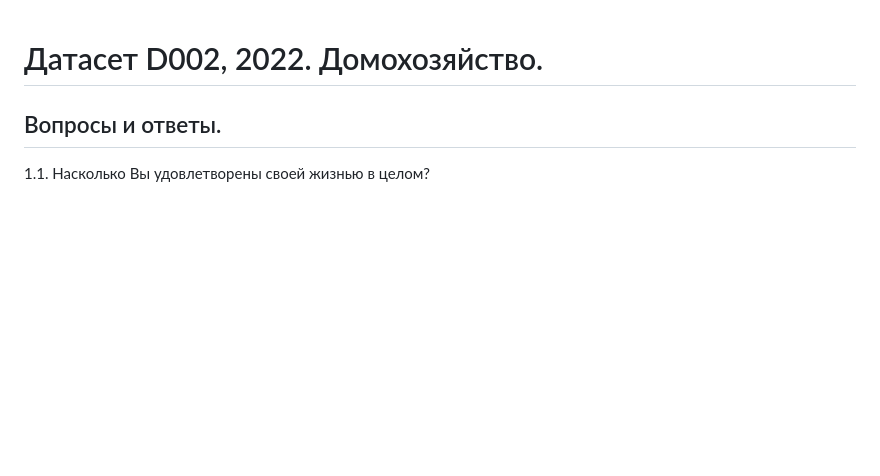
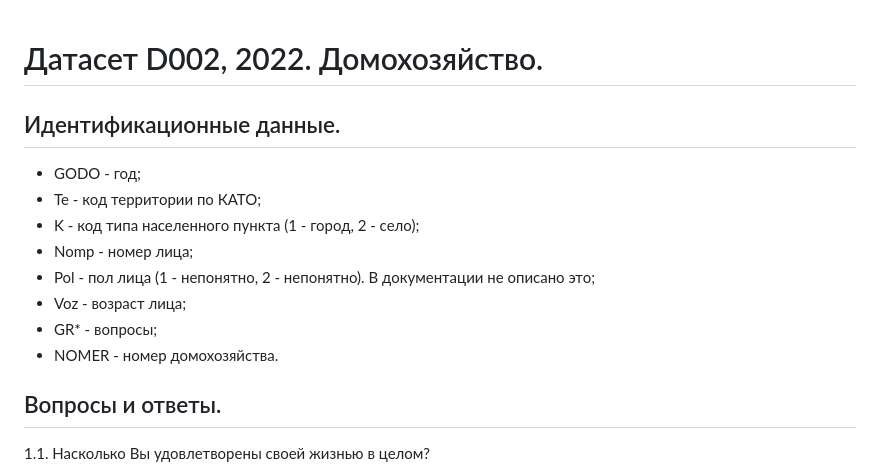
Before and after one commit to peacebringer1/datathon-sept-oct-2026, a Markdown page: docs/D002_2022-вопросы_и_ответы.md, the part around the change. Rendered like a GitHub page; blank space fills up the shorter version.

```diff
--- a/docs/D002_2022-вопросы_и_ответы.md
+++ b/docs/D002_2022-вопросы_и_ответы.md
@@ -1,4 +1,15 @@
 # Датасет D002, 2022. Домохозяйство.
+
+## Идентификационные данные.
+
+- GODO - год;
+- Te - код территории по КАТО;
+- K - код типа населенного пункта (1 - город, 2 - село);
+- Nomp - номер лица;
+- Pol - пол лица (1 - непонятно, 2 - непонятно). В документации не описано это;
+- Voz - возраст лица;
+- GR* - вопросы;
+- NOMER - номер домохозяйства.
 
 ## Вопросы и ответы.
 
```
Also changed, not shown: docs/D002_2021-вопросы_и_ответы.md (+12 -0 lines).
